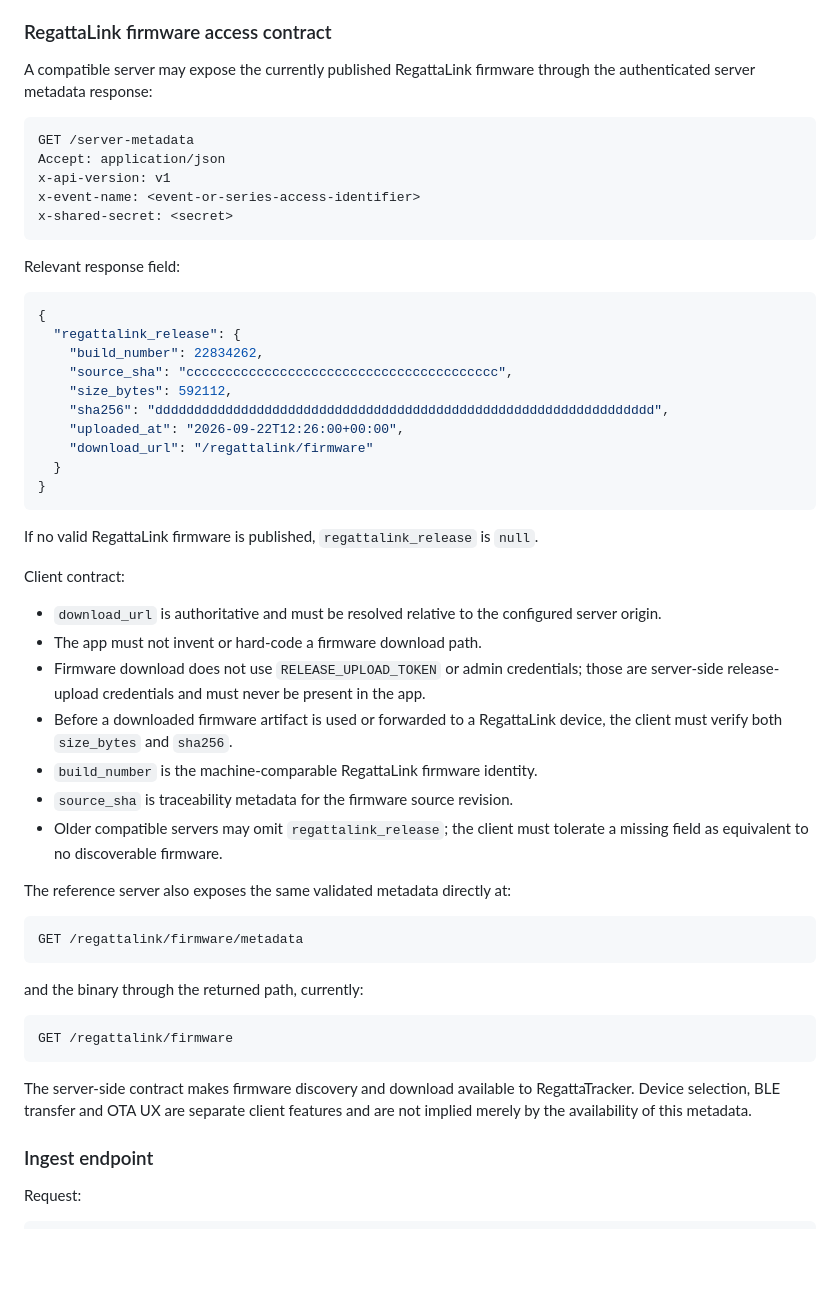
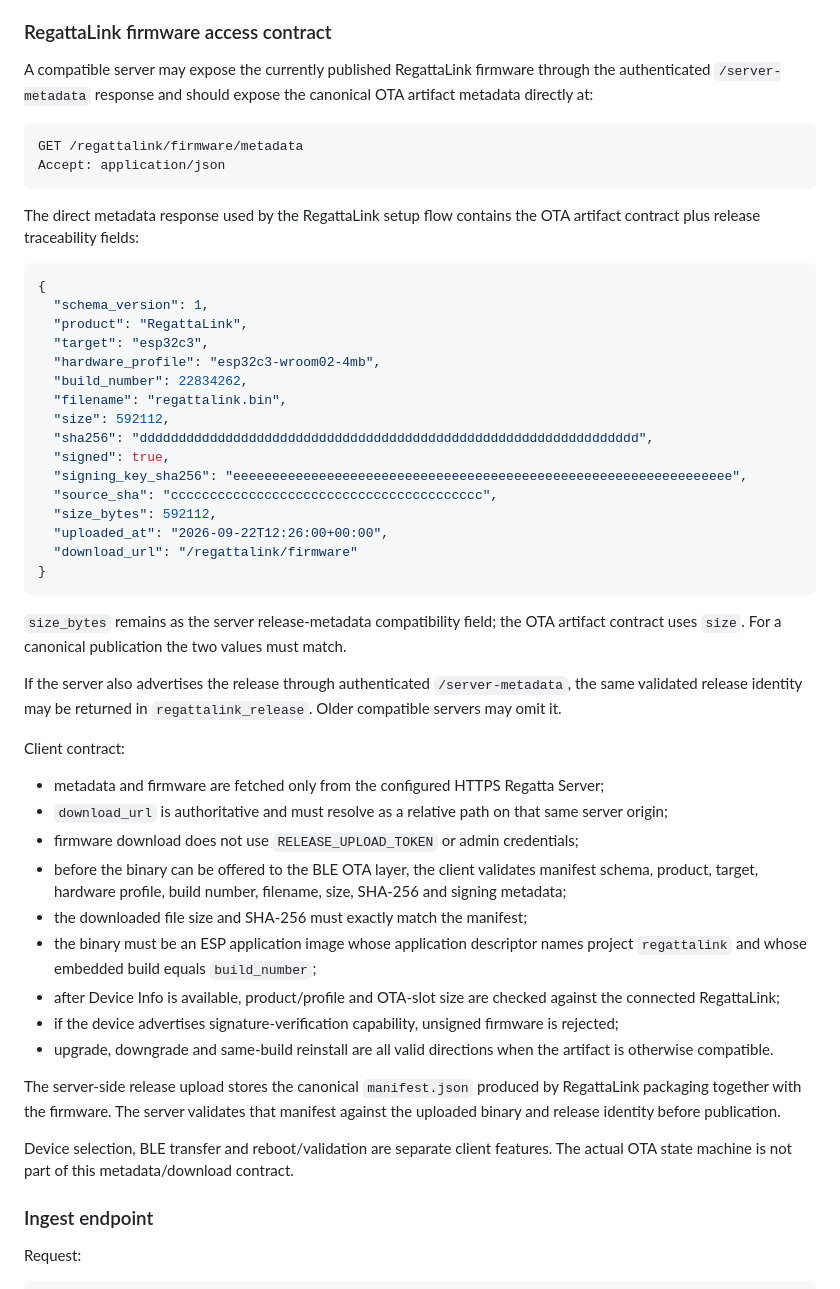
Before and after one commit to MWillimz/RegattaTracker-Public, a Markdown page: DOCUMENTATION.md, the part around the change. Rendered like a GitHub page; blank space fills up the shorter version.

Commit message:
Document RegattaLink firmware client contract (#212)

````diff
--- a/DOCUMENTATION.md
+++ b/DOCUMENTATION.md
@@ -193,56 +193,69 @@ Notes:
 
 ### RegattaLink firmware access contract
 
-A compatible server may expose the currently published RegattaLink firmware through the authenticated server metadata response:
+A compatible server may expose the currently published RegattaLink firmware through
+the authenticated `/server-metadata` response and should expose the canonical OTA
+artifact metadata directly at:
 
 ```http
-GET /server-metadata
+GET /regattalink/firmware/metadata
 Accept: application/json
-x-api-version: v1
-x-event-name: <event-or-series-access-identifier>
-x-shared-secret: <secret>
 ```
 
-Relevant response field:
+The direct metadata response used by the RegattaLink setup flow contains the OTA
+artifact contract plus release traceability fields:
 
 ```json
 {
-  "regattalink_release": {
-    "build_number": 22834262,
-    "source_sha": "cccccccccccccccccccccccccccccccccccccccc",
-    "size_bytes": 592112,
-    "sha256": "dddddddddddddddddddddddddddddddddddddddddddddddddddddddddddddddd",
-    "uploaded_at": "2026-09-22T12:26:00+00:00",
-    "download_url": "/regattalink/firmware"
-  }
+  "schema_version": 1,
+  "product": "RegattaLink",
+  "target": "esp32c3",
+  "hardware_profile": "esp32c3-wroom02-4mb",
+  "build_number": 22834262,
+  "filename": "regattalink.bin",
+  "size": 592112,
+  "sha256": "dddddddddddddddddddddddddddddddddddddddddddddddddddddddddddddddd",
+  "signed": true,
+  "signing_key_sha256": "eeeeeeeeeeeeeeeeeeeeeeeeeeeeeeeeeeeeeeeeeeeeeeeeeeeeeeeeeeeeeeee",
+  "source_sha": "cccccccccccccccccccccccccccccccccccccccc",
+  "size_bytes": 592112,
+  "uploaded_at": "2026-09-22T12:26:00+00:00",
+  "download_url": "/regattalink/firmware"
 }
 ```
 
-If no valid RegattaLink firmware is published, `regattalink_release` is `null`.
+`size_bytes` remains as the server release-metadata compatibility field; the OTA
+artifact contract uses `size`. For a canonical publication the two values must match.
+
+If the server also advertises the release through authenticated `/server-metadata`,
+the same validated release identity may be returned in `regattalink_release`.
+Older compatible servers may omit it.
 
 Client contract:
 
-- `download_url` is authoritative and must be resolved relative to the configured server origin.
-- The app must not invent or hard-code a firmware download path.
-- Firmware download does not use `RELEASE_UPLOAD_TOKEN` or admin credentials; those are server-side release-upload credentials and must never be present in the app.
-- Before a downloaded firmware artifact is used or forwarded to a RegattaLink device, the client must verify both `size_bytes` and `sha256`.
-- `build_number` is the machine-comparable RegattaLink firmware identity.
-- `source_sha` is traceability metadata for the firmware source revision.
-- Older compatible servers may omit `regattalink_release`; the client must tolerate a missing field as equivalent to no discoverable firmware.
+- metadata and firmware are fetched only from the configured HTTPS Regatta Server;
+- `download_url` is authoritative and must resolve as a relative path on that same
+  server origin;
+- firmware download does not use `RELEASE_UPLOAD_TOKEN` or admin credentials;
+- before the binary can be offered to the BLE OTA layer, the client validates manifest
+  schema, product, target, hardware profile, build number, filename, size, SHA-256 and
+  signing metadata;
+- the downloaded file size and SHA-256 must exactly match the manifest;
+- the binary must be an ESP application image whose application descriptor names
+  project `regattalink` and whose embedded build equals `build_number`;
+- after Device Info is available, product/profile and OTA-slot size are checked against
+  the connected RegattaLink;
+- if the device advertises signature-verification capability, unsigned firmware is
+  rejected;
+- upgrade, downgrade and same-build reinstall are all valid directions when the
+  artifact is otherwise compatible.
 
-The reference server also exposes the same validated metadata directly at:
+The server-side release upload stores the canonical `manifest.json` produced by
+RegattaLink packaging together with the firmware. The server validates that manifest
+against the uploaded binary and release identity before publication.
 
-```http
-GET /regattalink/firmware/metadata
-```
-
-and the binary through the returned path, currently:
-
-```http
-GET /regattalink/firmware
-```
-
-The server-side contract makes firmware discovery and download available to RegattaTracker. Device selection, BLE transfer and OTA UX are separate client features and are not implied merely by the availability of this metadata.
+Device selection, BLE transfer and reboot/validation are separate client features.
+The actual OTA state machine is not part of this metadata/download contract.
 
 ### Ingest endpoint
 
````
